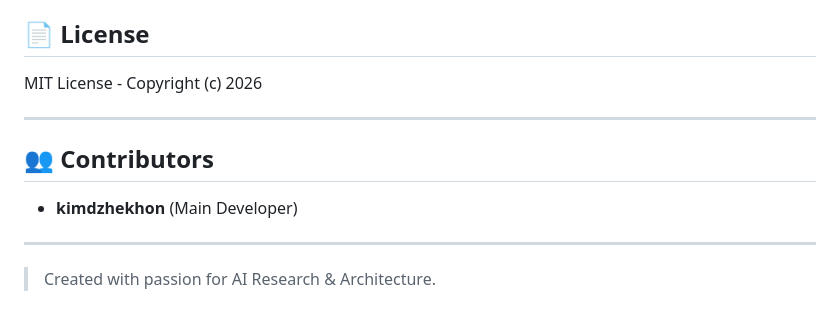
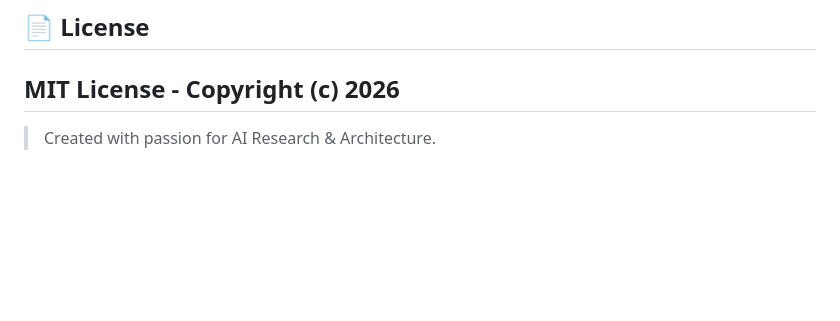
Before and after one commit to kimdzhekhon/Research_Arch, a Markdown page: README.md, the part around the change. Rendered like a GitHub page; blank space fills up the shorter version.

```diff
--- a/README.md
+++ b/README.md
@@ -158,12 +158,6 @@ The project follows a clean, modular architecture decoupled from the UI:
 
 ## 📄 License
 MIT License - Copyright (c) 2026
-
----
-
-## 👥 Contributors
-- **kimdzhekhon** (Main Developer)
-
 ---
 
 > Created with passion for AI Research & Architecture.
```
